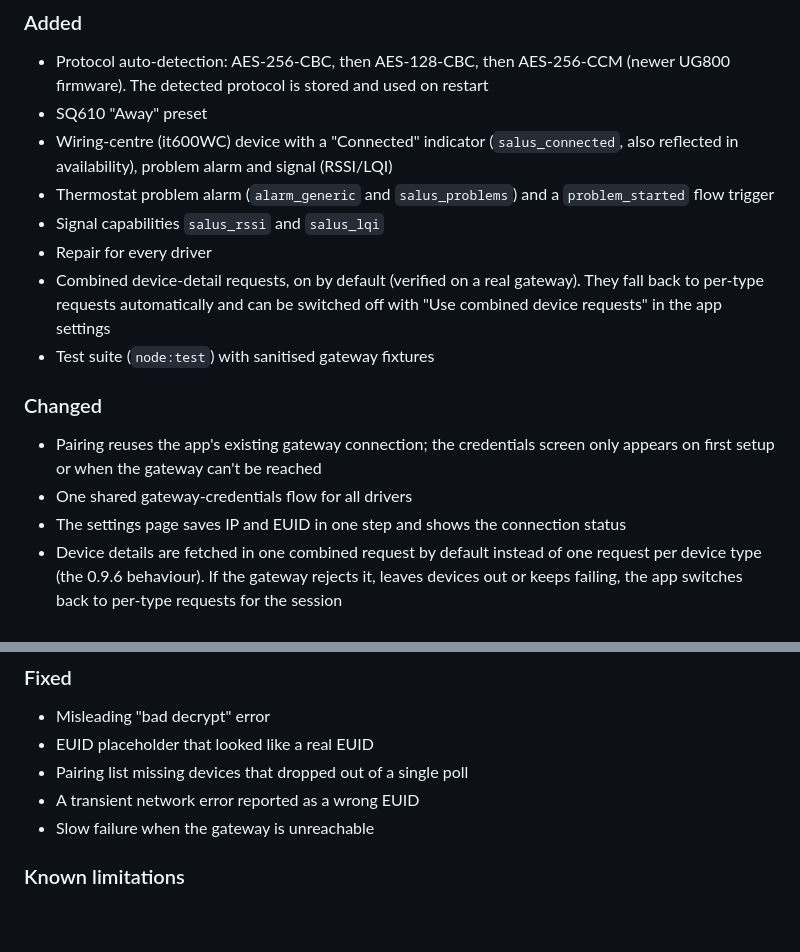
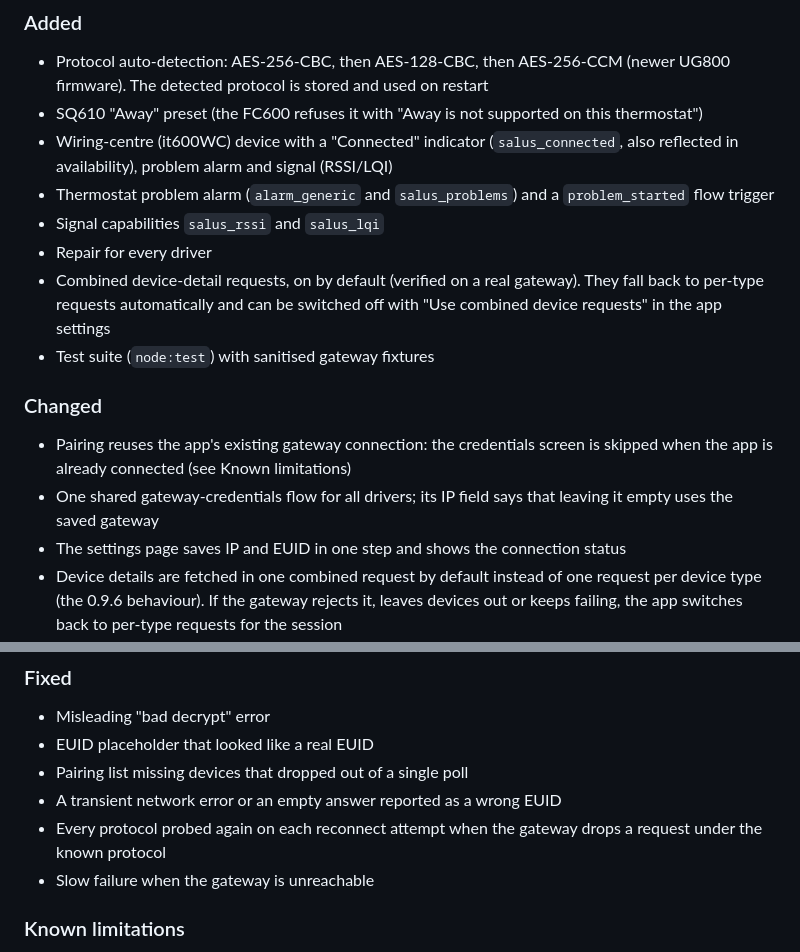
Before and after one commit to melmdk/io.github.melmdk.salus.it600, a Markdown page: CHANGELOG.md, 2 parts joined by grey strips. Rendered like a GitHub page; blank space fills up the shorter version.

```diff
--- a/CHANGELOG.md
+++ b/CHANGELOG.md
@@ -9,7 +9,7 @@ and this project adheres to [Semantic Versioning](https://semver.org/spec/v2.0.0
 
 ### Added
 - Protocol auto-detection: AES-256-CBC, then AES-128-CBC, then AES-256-CCM (newer UG800 firmware). The detected protocol is stored and used on restart
-- SQ610 "Away" preset
+- SQ610 "Away" preset (the FC600 refuses it with "Away is not supported on this thermostat")
 - Wiring-centre (it600WC) device with a "Connected" indicator (`salus_connected`, also reflected in availability), problem alarm and signal (RSSI/LQI)
 - Thermostat problem alarm (`alarm_generic` and `salus_problems`) and a `problem_started` flow trigger
 - Signal capabilities `salus_rssi` and `salus_lqi`
@@ -18,8 +18,8 @@ and this project adheres to [Semantic Versioning](https://semver.org/spec/v2.0.0
 - Test suite (`node:test`) with sanitised gateway fixtures
 
 ### Changed
-- Pairing reuses the app's existing gateway connection; the credentials screen only appears on first setup or when the gateway can't be reached
-- One shared gateway-credentials flow for all drivers
+- Pairing reuses the app's existing gateway connection: the credentials screen is skipped when the app is already connected (see Known limitations)
+- One shared gateway-credentials flow for all drivers; its IP field says that leaving it empty uses the saved gateway
 - The settings page saves IP and EUID in one step and shows the connection status
 - Device details are fetched in one combined request by default instead of one request per device type (the 0.9.6 behaviour). If the gateway rejects it, leaves devices out or keeps failing, the app switches back to per-type requests for the session
 - Clear error messages: "No gateway answering at <ip>", "Wrong EUID: check the 16 characters on the gateway label" and "Gateway firmware uses an encryption this app doesn't support"
@@ -30,7 +30,8 @@ and this project adheres to [Semantic Versioning](https://semver.org/spec/v2.0.0
 - Misleading "bad decrypt" error
 - EUID placeholder that looked like a real EUID
 - Pairing list missing devices that dropped out of a single poll
-- A transient network error reported as a wrong EUID
+- A transient network error or an empty answer reported as a wrong EUID
+- Every protocol probed again on each reconnect attempt when the gateway drops a request under the known protocol
 - Slow failure when the gateway is unreachable
 
 ### Known limitations
```
Also changed, not shown: CLAUDE.md (+21 -10 lines).
